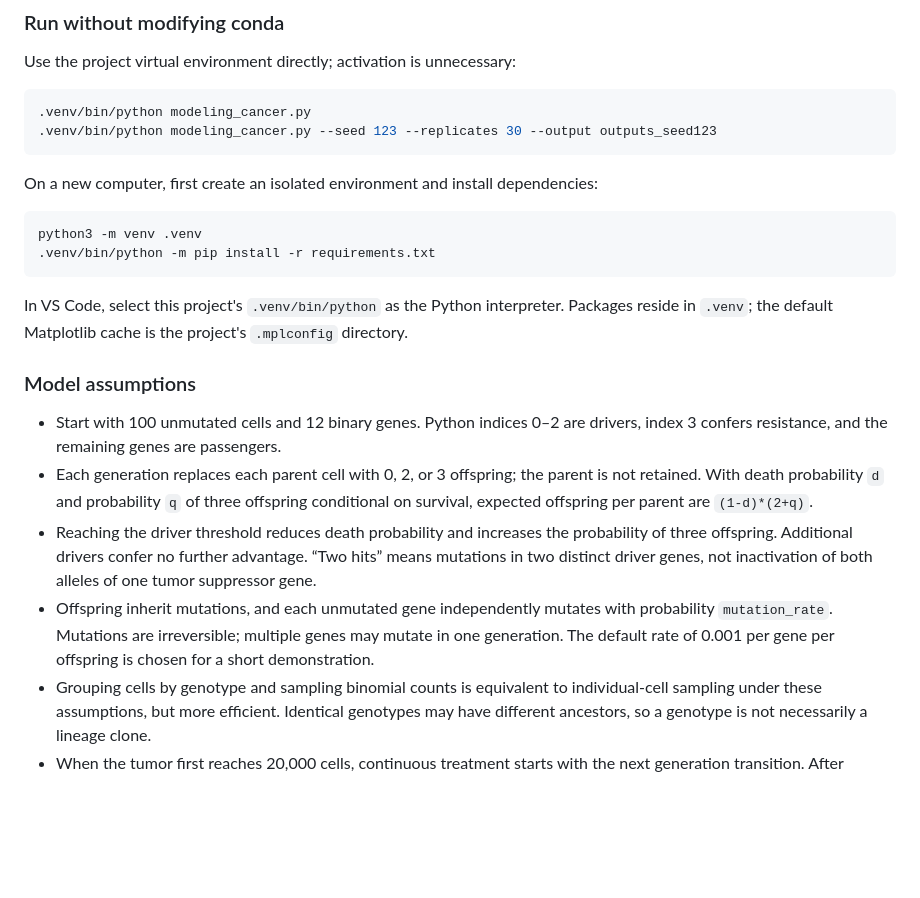
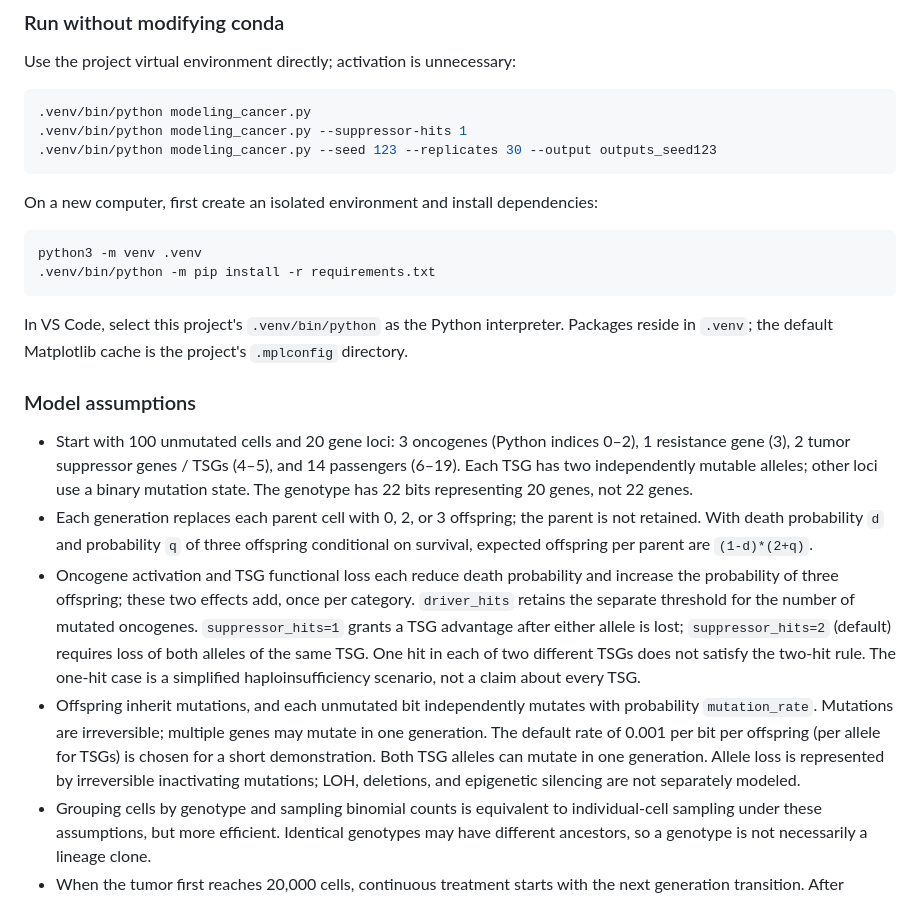
Before and after one commit to astcgt/bme6120-tumor-modeling, a Markdown page: README.md, the part around one of its changes. Rendered like a GitHub page; blank space fills up the shorter version.

````diff
--- a/README.md
+++ b/README.md
@@ -12,6 +12,7 @@ Use the project virtual environment directly; activation is unnecessary:
 
 ```bash
 .venv/bin/python modeling_cancer.py
+.venv/bin/python modeling_cancer.py --suppressor-hits 1
 .venv/bin/python modeling_cancer.py --seed 123 --replicates 30 --output outputs_seed123
 ```
 
@@ -26,10 +27,10 @@ In VS Code, select this project's `.venv/bin/python` as the Python interpreter.
 
 ### Model assumptions
 
-- Start with 100 unmutated cells and 12 binary genes. Python indices 0–2 are drivers, index 3 confers resistance, and the remaining genes are passengers.
+- Start with 100 unmutated cells and 20 gene loci: 3 oncogenes (Python indices 0–2), 1 resistance gene (3), 2 tumor suppressor genes / TSGs (4–5), and 14 passengers (6–19). Each TSG has two independently mutable alleles; other loci use a binary mutation state. The genotype has 22 bits representing 20 genes, not 22 genes.
 - Each generation replaces each parent cell with 0, 2, or 3 offspring; the parent is not retained. With death probability `d` and probability `q` of three offspring conditional on survival, expected offspring per parent are `(1-d)*(2+q)`.
-- Reaching the driver threshold reduces death probability and increases the probability of three offspring. Additional drivers confer no further advantage. “Two hits” means mutations in two distinct driver genes, not inactivation of both alleles of one tumor suppressor gene.
-- Offspring inherit mutations, and each unmutated gene independently mutates with probability `mutation_rate`. Mutations are irreversible; multiple genes may mutate in one generation. The default rate of 0.001 per gene per offspring is chosen for a short demonstration.
+- Oncogene activation and TSG functional loss each reduce death probability and increase the probability of three offspring; these two effects add, once per category. `driver_hits` retains the separate threshold for the number of mutated oncogenes. `suppressor_hits=1` grants a TSG advantage after either allele is lost; `suppressor_hits=2` (default) requires loss of both alleles of the same TSG. One hit in each of two different TSGs does not satisfy the two-hit rule. The one-hit case is a simplified haploinsufficiency scenario, not a claim about every TSG.
+- Offspring inherit mutations, and each unmutated bit independently mutates with probability `mutation_rate`. Mutations are irreversible; multiple genes may mutate in one generation. The default rate of 0.001 per bit per offspring (per allele for TSGs) is chosen for a short demonstration. Both TSG alleles can mutate in one generation. Allele loss is represented by irreversible inactivating mutations; LOH, deletions, and epigenetic silencing are not separately modeled.
 - Grouping cells by genotype and sampling binomial counts is equivalent to individual-cell sampling under these assumptions, but more efficient. Identical genotypes may have different ancestors, so a genotype is not necessarily a lineage clone.
 - When the tumor first reaches 20,000 cells, continuous treatment starts with the next generation transition. After natural survival, sensitive cells have a 90% additional probability of death and resistant cells have a 4% probability; combined death probability is `1-(1-d)*(1-kill)`.
 - Resistance mutations can arise before or during treatment; treatment does not directly increase the mutation rate. New mutations arise in offspring and affect survival from the next generation.
````
Also changed, not shown: other parts of README.md (+18 -13 lines), outputs/01_tumor_dashboard.png, outputs/02_scenario_comparisons.png, 8 other files.
